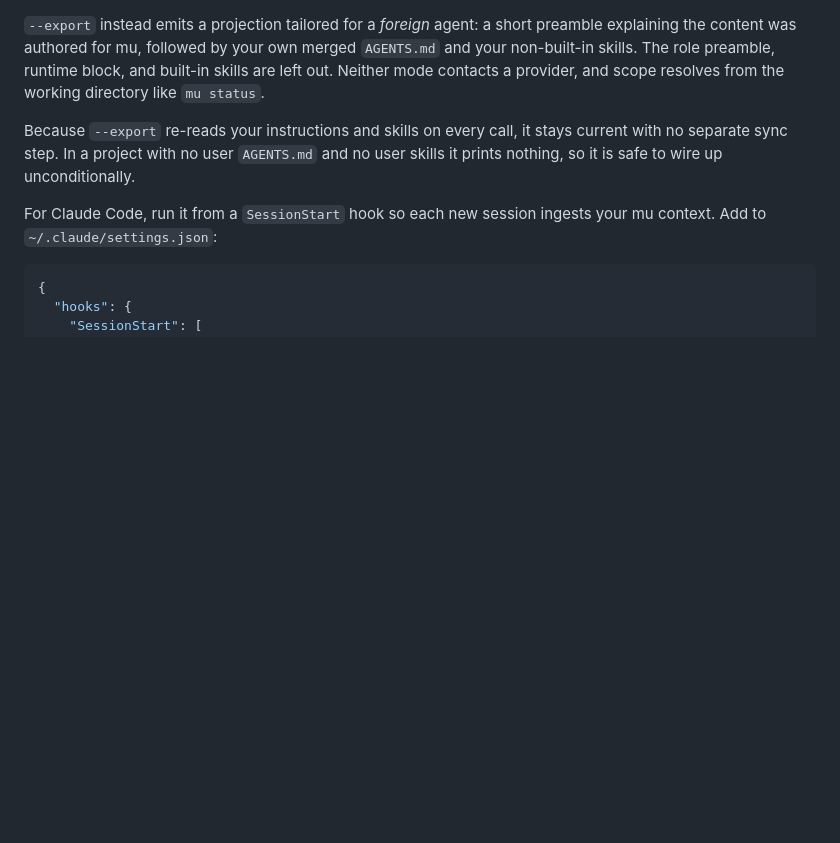
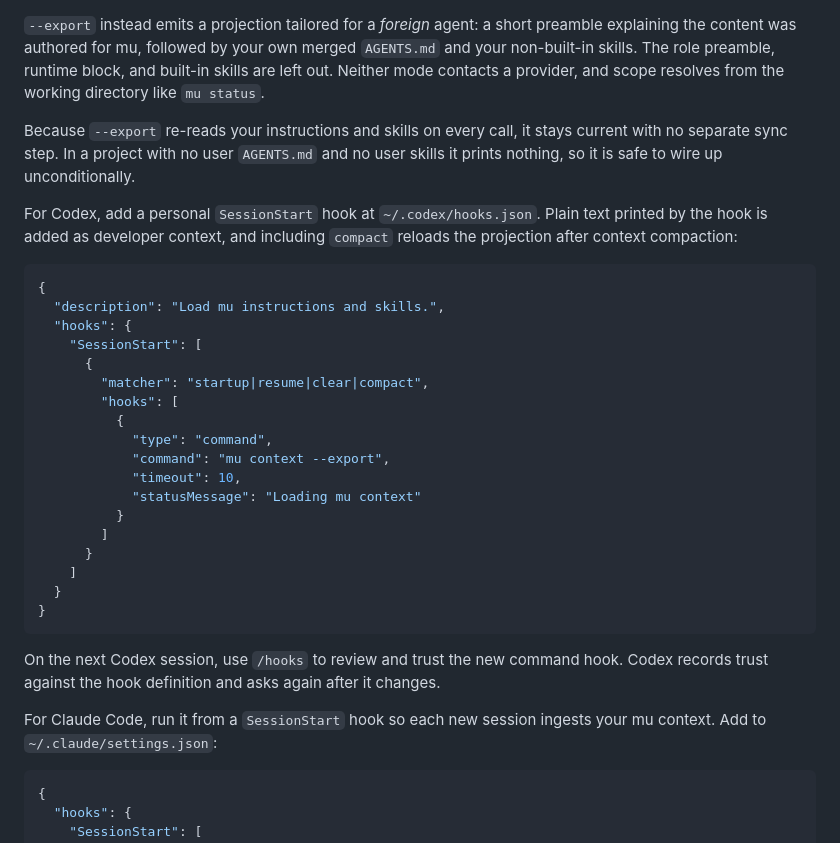
Before and after one commit to ylxdzsw/mu, a Markdown page: README.md, the part around the change. Drawn GitHub-style; blank space fills up the shorter version.

Commit message:
codex hook

````diff
--- a/README.md
+++ b/README.md
@@ -165,6 +165,34 @@ Because `--export` re-reads your instructions and skills on every call, it stays
 current with no separate sync step. In a project with no user `AGENTS.md` and no
 user skills it prints nothing, so it is safe to wire up unconditionally.
 
+For Codex, add a personal `SessionStart` hook at `~/.codex/hooks.json`. Plain
+text printed by the hook is added as developer context, and including `compact`
+reloads the projection after context compaction:
+
+```json
+{
+  "description": "Load mu instructions and skills.",
+  "hooks": {
+    "SessionStart": [
+      {
+        "matcher": "startup|resume|clear|compact",
+        "hooks": [
+          {
+            "type": "command",
+            "command": "mu context --export",
+            "timeout": 10,
+            "statusMessage": "Loading mu context"
+          }
+        ]
+      }
+    ]
+  }
+}
+```
+
+On the next Codex session, use `/hooks` to review and trust the new command hook.
+Codex records trust against the hook definition and asks again after it changes.
+
 For Claude Code, run it from a `SessionStart` hook so each new session ingests
 your mu context. Add to `~/.claude/settings.json`:
 
````
